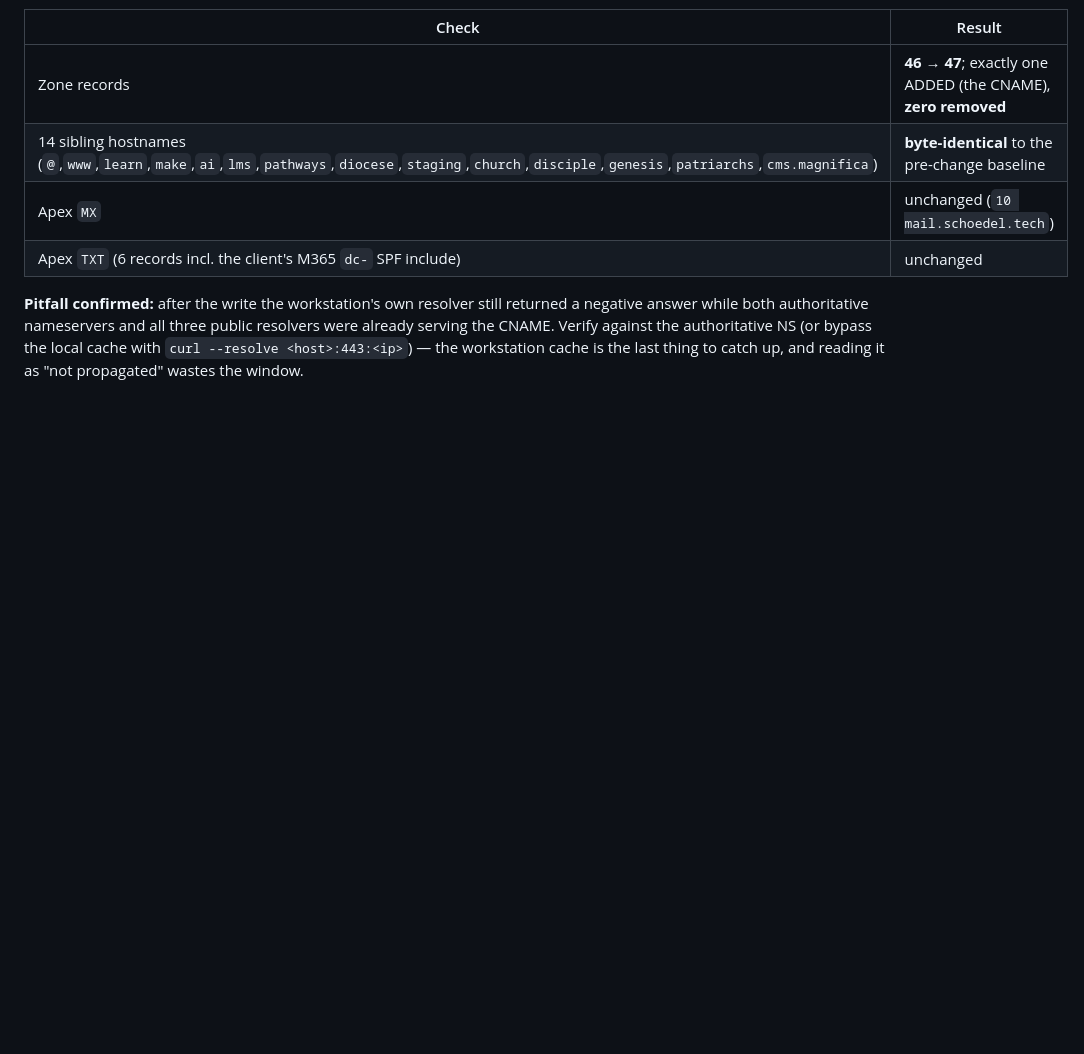
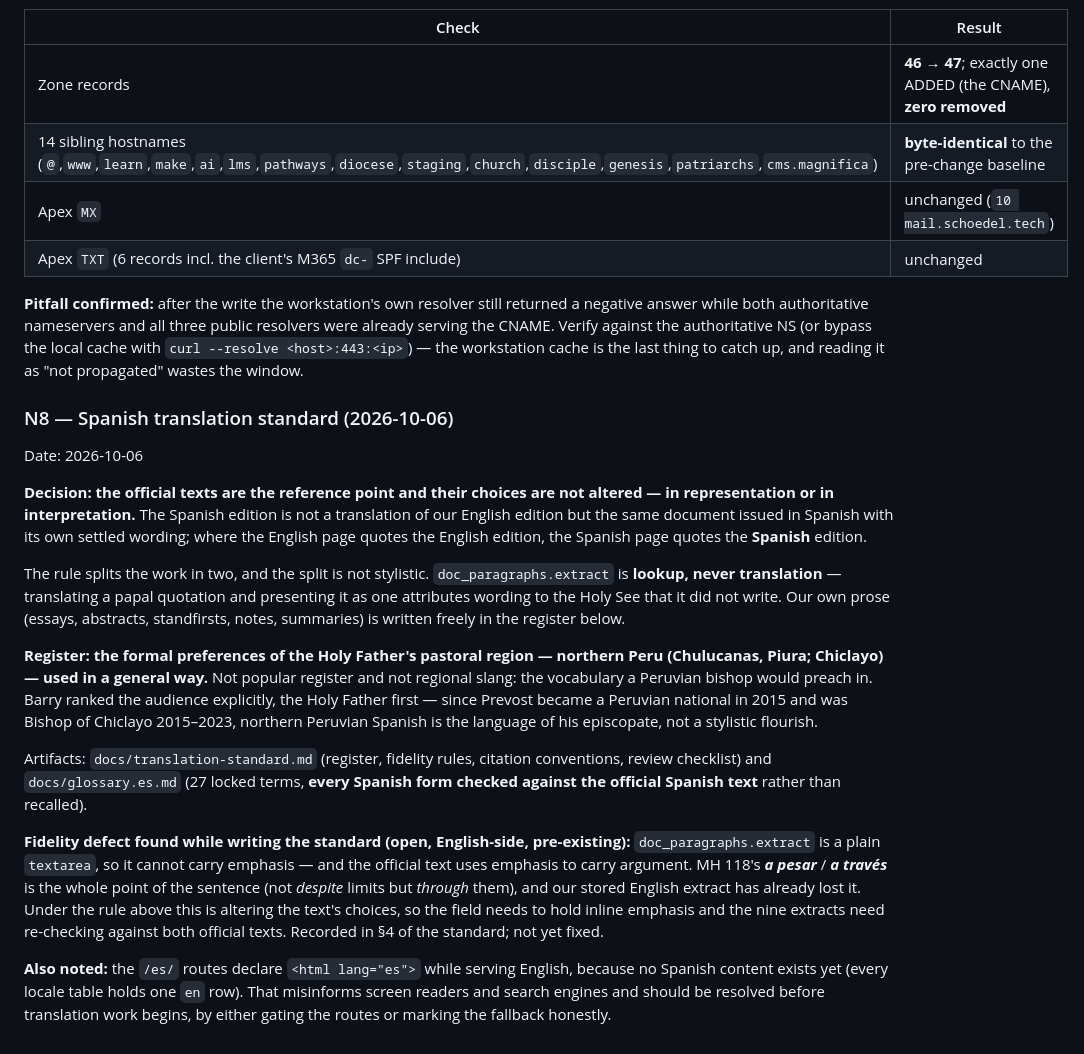
Before and after one commit to schoedel-learn/magnifica-humanitas, a Markdown page: docs/decisions.md, the part around the change. GitHub-like rendering; blank space fills up the shorter version.

```diff
--- a/docs/decisions.md
+++ b/docs/decisions.md
@@ -336,3 +336,40 @@ answer while both authoritative nameservers and all three public resolvers were
 CNAME. Verify against the authoritative NS (or bypass the local cache with
 `curl --resolve <host>:443:<ip>`) — the workstation cache is the last thing to catch up, and reading
 it as "not propagated" wastes the window.
+
+### N8 — Spanish translation standard (2026-10-06)
+Date: 2026-10-06
+
+**Decision: the official texts are the reference point and their choices are not altered — in
+representation or in interpretation.** The Spanish edition is not a translation of our English
+edition but the same document issued in Spanish with its own settled wording; where the English
+page quotes the English edition, the Spanish page quotes the **Spanish** edition.
+
+The rule splits the work in two, and the split is not stylistic. `doc_paragraphs.extract` is
+**lookup, never translation** — translating a papal quotation and presenting it as one
+attributes wording to the Holy See that it did not write. Our own prose (essays, abstracts,
+standfirsts, notes, summaries) is written freely in the register below.
+
+**Register: the formal preferences of the Holy Father's pastoral region — northern Peru
+(Chulucanas, Piura; Chiclayo) — used in a general way.** Not popular register and not regional
+slang: the vocabulary a Peruvian bishop would preach in. Barry ranked the audience explicitly,
+the Holy Father first — since Prevost became a Peruvian national in 2015 and was Bishop of
+Chiclayo 2015–2023, northern Peruvian Spanish is the language of his episcopate, not a
+stylistic flourish.
+
+Artifacts: `docs/translation-standard.md` (register, fidelity rules, citation conventions,
+review checklist) and `docs/glossary.es.md` (27 locked terms, **every Spanish form checked
+against the official Spanish text** rather than recalled).
+
+**Fidelity defect found while writing the standard (open, English-side, pre-existing):**
+`doc_paragraphs.extract` is a plain `textarea`, so it cannot carry emphasis — and the official
+text uses emphasis to carry argument. MH 118's ***a pesar*** / ***a través*** is the whole
+point of the sentence (not *despite* limits but *through* them), and our stored English extract
+has already lost it. Under the rule above this is altering the text's choices, so the field
+needs to hold inline emphasis and the nine extracts need re-checking against both official
+texts. Recorded in §4 of the standard; not yet fixed.
+
+**Also noted:** the `/es/` routes declare `<html lang="es">` while serving English, because no
+Spanish content exists yet (every locale table holds one `en` row). That misinforms screen
+readers and search engines and should be resolved before translation work begins, by either
+gating the routes or marking the fallback honestly.
```
Also changed, not shown: docs/glossary.es.md (added, +78 -0 lines), docs/translation-standard.md (added, +149 -0 lines).
